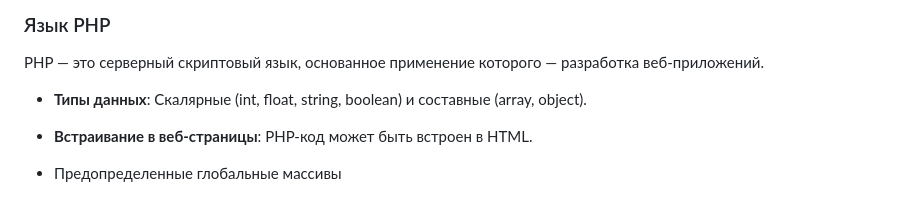
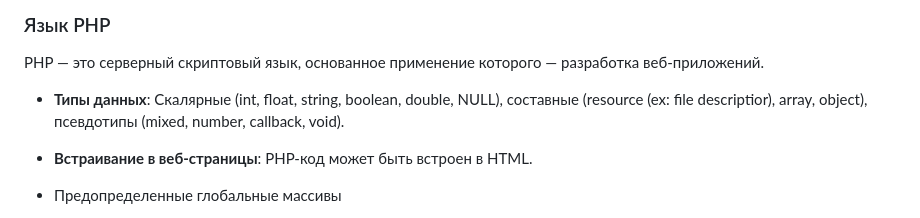
Before and after one commit to eliteSufferer/ITMO_Studies, a Markdown page: Web/Lab1/theory.md, the part around the change. GitHub-like rendering.

```diff
--- a/Web/Lab1/theory.md
+++ b/Web/Lab1/theory.md
@@ -216,7 +216,7 @@ FastCGI также используется для создания динами
 
 PHP — это серверный скриптовый язык, основанное применение которого — разработка веб-приложений.
 
-- **Типы данных**: Скалярные (int, float, string, boolean) и составные (array, object).
+- **Типы данных**: Скалярные (int, float, string, boolean, double, NULL), составные (resource (ex: file descriptior), array, object), псевдотипы (mixed, number, callback, void).
 
 - **Встраивание в веб-страницы**: PHP-код может быть встроен в HTML.
 
```
